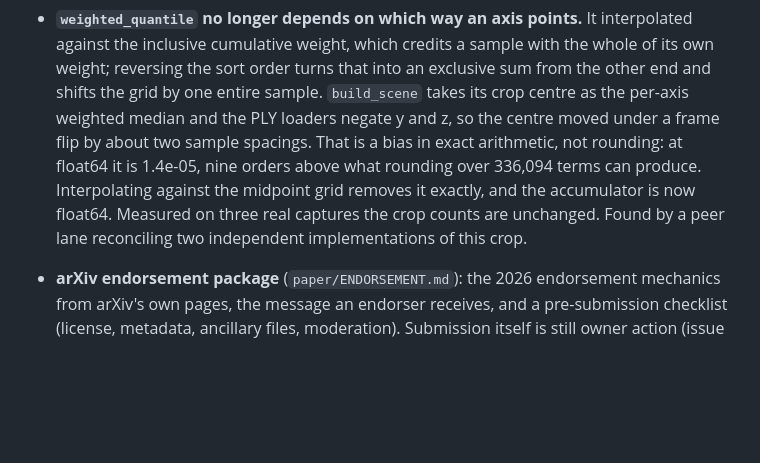
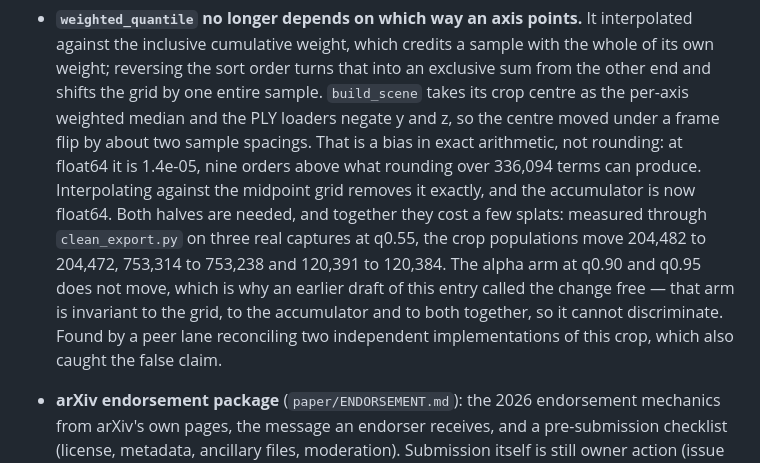
Before and after one commit to squatch-stack/hdc-holo, a Markdown page: CHANGELOG.md, the part around the change. Rendered like a GitHub page; blank space fills up the shorter version.

Commit message:
The crop counts do move, and the arm I measured could not show it
The entry said "measured on three real captures the crop counts are
unchanged", and that is false. Measured again through clean_export.py,
swapping only weighted_quantile between the two revisions:

    arm                      q     shipped     fixed   delta
    masks   f46e17da4620   0.55    204,482   204,472     -10
    unmask  5ddf4dd587a1   0.55    753,314   753,238     -76
    alpha   b1c5b2ee634a   0.55    120,391   120,384      -7
    alpha   b1c5b2ee634a   0.90    164,273   164,273       0
    alpha   b1c5b2ee634a   0.95    164,544   164,544       0

Two of the three figures the claim rested on are in that list. The two
that do not move are the alpha arm at high quantiles, which is invariant
to the grid, to the accumulator and to both together — it cannot
discriminate between the revisions, so it was the one arm incapable of
supporting the sentence it was cited for.

The fix itself is unchanged and still right. What changes is the price:
the grid alone costs at most one splat, the float64 accumulator costs
the rest, and they are not separable. At float32 the midpoint grid still
moves counts under a frame flip by as much as the shipped routine does,
because removing the one-sample bias leaves pure float32 rounding, and
over 1.4M terms that rounding is worth tens of splats on its own. Both
halves are needed to get the invariance, so the invariance costs a few
splats and the entry now says so.

Found by the GPU host's lane, which modelled the crop closely enough to
predict all three deltas before I measured them, and got -10, -76 and -7
exactly. Its proposed explanation was that clean_export.py never calls
this function; that one is wrong — instrumenting holo.capture shows four
calls per export — so the deltas are real rather than an artefact of
measuring the wrong code.

Co-Authored-By: Claude Opus 5 <noreply@anthropic.com>

```diff
--- a/CHANGELOG.md
+++ b/CHANGELOG.md
@@ -12,8 +12,14 @@
   arithmetic, not rounding: at float64 it is 1.4e-05, nine orders above
   what rounding over 336,094 terms can produce. Interpolating against the
   midpoint grid removes it exactly, and the accumulator is now float64.
-  Measured on three real captures the crop counts are unchanged. Found by
-  a peer lane reconciling two independent implementations of this crop.
+  Both halves are needed, and together they cost a few splats: measured
+  through `clean_export.py` on three real captures at q0.55, the crop
+  populations move 204,482 to 204,472, 753,314 to 753,238 and 120,391 to
+  120,384. The alpha arm at q0.90 and q0.95 does not move, which is why an
+  earlier draft of this entry called the change free — that arm is
+  invariant to the grid, to the accumulator and to both together, so it
+  cannot discriminate. Found by a peer lane reconciling two independent
+  implementations of this crop, which also caught the false claim.
 
 - **arXiv endorsement package** (`paper/ENDORSEMENT.md`): the 2026
   endorsement mechanics from arXiv's own pages, the message an
```
